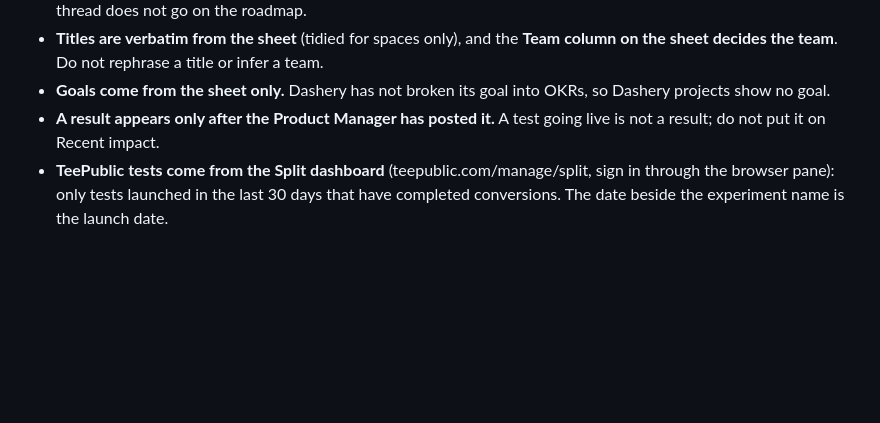
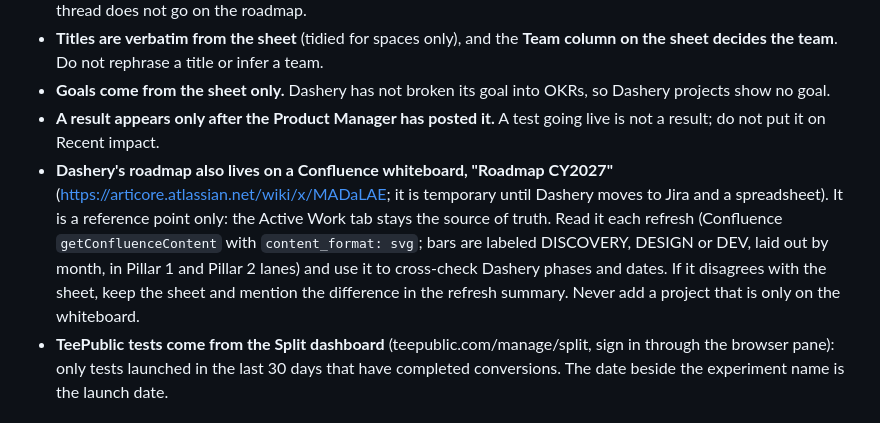
Before and after one commit to TeePublic/product_organizer_dashboard, a Markdown page: REFRESH.md, the part around the change. Drawn GitHub-style; blank space fills up the shorter version.

Commit message:
REFRESH.md: Dashery roadmap whiteboard as a reference source (sheet stays the source of truth)
Co-Authored-By: Claude Sonnet 5.5 <noreply@anthropic.com>

```diff
--- a/REFRESH.md
+++ b/REFRESH.md
@@ -29,6 +29,7 @@ For data, edit the existing file and keep its shape: change values, keep every f
 - **Titles are verbatim from the sheet** (tidied for spaces only), and the **Team column on the sheet decides the team**. Do not rephrase a title or infer a team.
 - **Goals come from the sheet only.** Dashery has not broken its goal into OKRs, so Dashery projects show no goal.
 - **A result appears only after the Product Manager has posted it.** A test going live is not a result; do not put it on Recent impact.
+- **Dashery's roadmap also lives on a Confluence whiteboard, "Roadmap CY2027"** (https://articore.atlassian.net/wiki/x/MADaLAE; it is temporary until Dashery moves to Jira and a spreadsheet). It is a reference point only: the Active Work tab stays the source of truth. Read it each refresh (Confluence `getConfluenceContent` with `content_format: svg`; bars are labeled DISCOVERY, DESIGN or DEV, laid out by month, in Pillar 1 and Pillar 2 lanes) and use it to cross-check Dashery phases and dates. If it disagrees with the sheet, keep the sheet and mention the difference in the refresh summary. Never add a project that is only on the whiteboard.
 - **TeePublic tests come from the Split dashboard** (teepublic.com/manage/split, sign in through the browser pane): only tests launched in the last 30 days that have completed conversions. The date beside the experiment name is the launch date.
 
 
```
